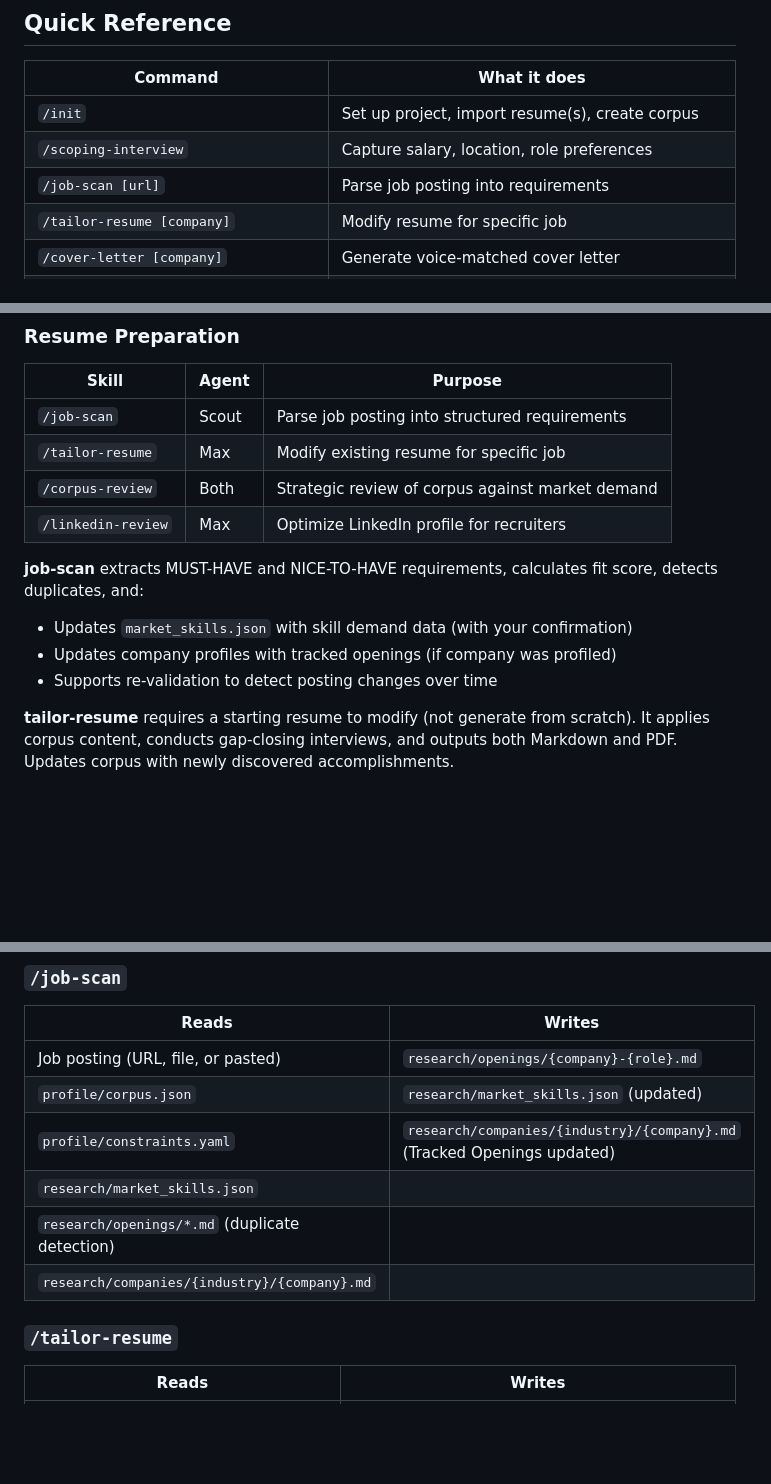
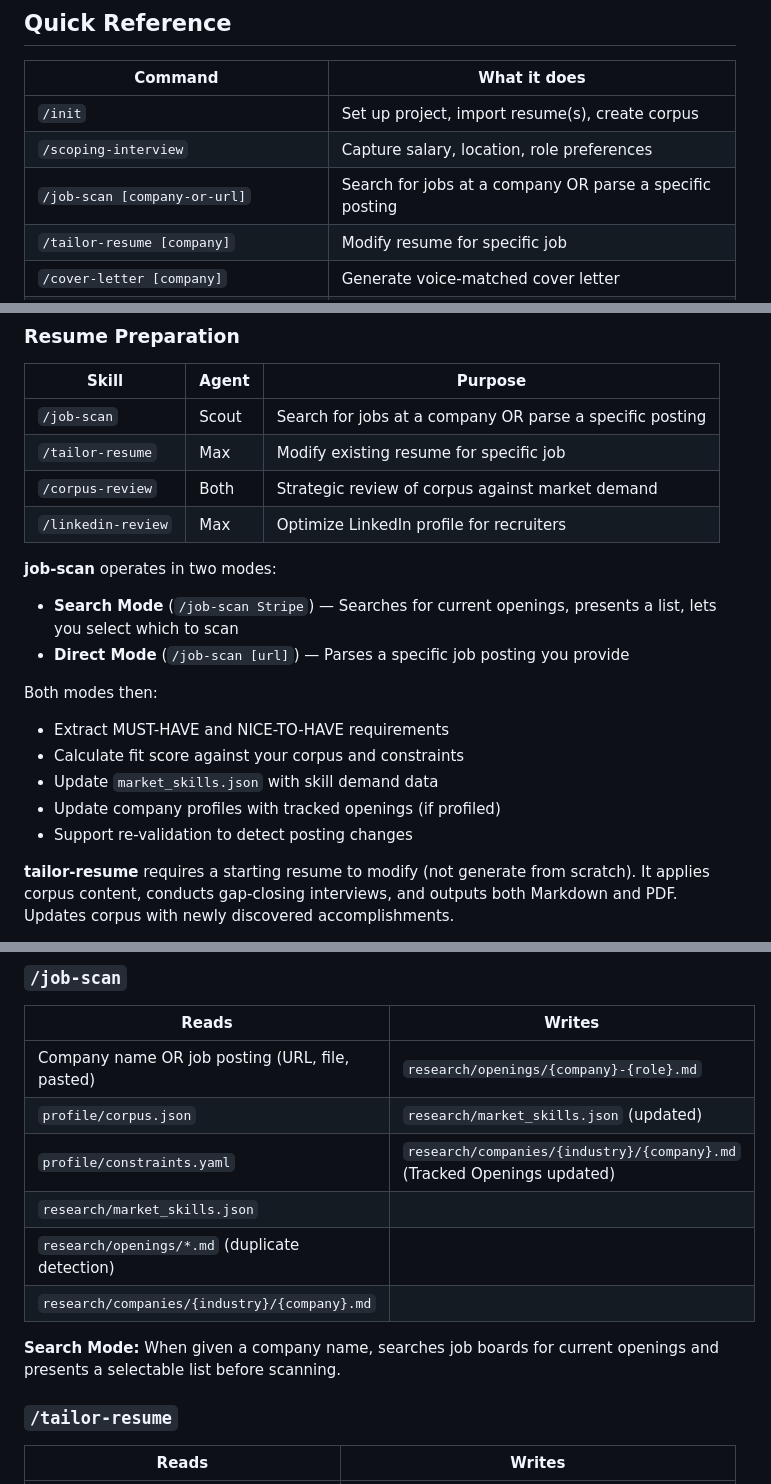
Before and after one commit to shindo107/job-coach-and-scout, a Markdown page: README.md, 3 parts joined by grey strips. GitHub-like rendering; blank space fills up the shorter version.

```diff
--- a/README.md
+++ b/README.md
@@ -56,7 +56,7 @@ Your corpus is *your* story. The agents help you tell it better, not make it up.
 |---------|--------------|
 | `/init` | Set up project, import resume(s), create corpus |
 | `/scoping-interview` | Capture salary, location, role preferences |
-| `/job-scan [url]` | Parse job posting into requirements |
+| `/job-scan [company-or-url]` | Search for jobs at a company OR parse a specific posting |
 | `/tailor-resume [company]` | Modify resume for specific job |
 | `/cover-letter [company]` | Generate voice-matched cover letter |
 | `/corpus-review` | Strategic review against market data |
@@ -96,15 +96,22 @@ Load a persona for freeform conversation without running a specific workflow.
 
 | Skill | Agent | Purpose |
 |-------|-------|---------|
-| `/job-scan` | Scout | Parse job posting into structured requirements |
+| `/job-scan` | Scout | Search for jobs at a company OR parse a specific posting |
 | `/tailor-resume` | Max | Modify existing resume for specific job |
 | `/corpus-review` | Both | Strategic review of corpus against market demand |
 | `/linkedin-review` | Max | Optimize LinkedIn profile for recruiters |
 
-**job-scan** extracts MUST-HAVE and NICE-TO-HAVE requirements, calculates fit score, detects duplicates, and:
-- Updates `market_skills.json` with skill demand data (with your confirmation)
-- Updates company profiles with tracked openings (if company was profiled)
-- Supports re-validation to detect posting changes over time
+**job-scan** operates in two modes:
+
+- **Search Mode** (`/job-scan Stripe`) — Searches for current openings, presents a list, lets you select which to scan
+- **Direct Mode** (`/job-scan [url]`) — Parses a specific job posting you provide
+
+Both modes then:
+- Extract MUST-HAVE and NICE-TO-HAVE requirements
+- Calculate fit score against your corpus and constraints
+- Update `market_skills.json` with skill demand data
+- Update company profiles with tracked openings (if profiled)
+- Support re-validation to detect posting changes
 
 **tailor-resume** requires a starting resume to modify (not generate from scratch). It applies corpus content, conducts gap-closing interviews, and outputs both Markdown and PDF. Updates corpus with newly discovered accomplishments.
 
@@ -428,12 +435,14 @@ Detailed read/write specifications for each workflow.
 
 | Reads | Writes |
 |-------|--------|
-| Job posting (URL, file, or pasted) | `research/openings/{company}-{role}.md` |
+| Company name OR job posting (URL, file, pasted) | `research/openings/{company}-{role}.md` |
 | `profile/corpus.json` | `research/market_skills.json` (updated) |
 | `profile/constraints.yaml` | `research/companies/{industry}/{company}.md` (Tracked Openings updated) |
 | `research/market_skills.json` | |
 | `research/openings/*.md` (duplicate detection) | |
 | `research/companies/{industry}/{company}.md` | |
+
+**Search Mode:** When given a company name, searches job boards for current openings and presents a selectable list before scanning.
 
 ### `/tailor-resume`
 
```
Also changed, not shown: workflows/job-scan/workflow.md (+103 -3 lines), 1 other file.
